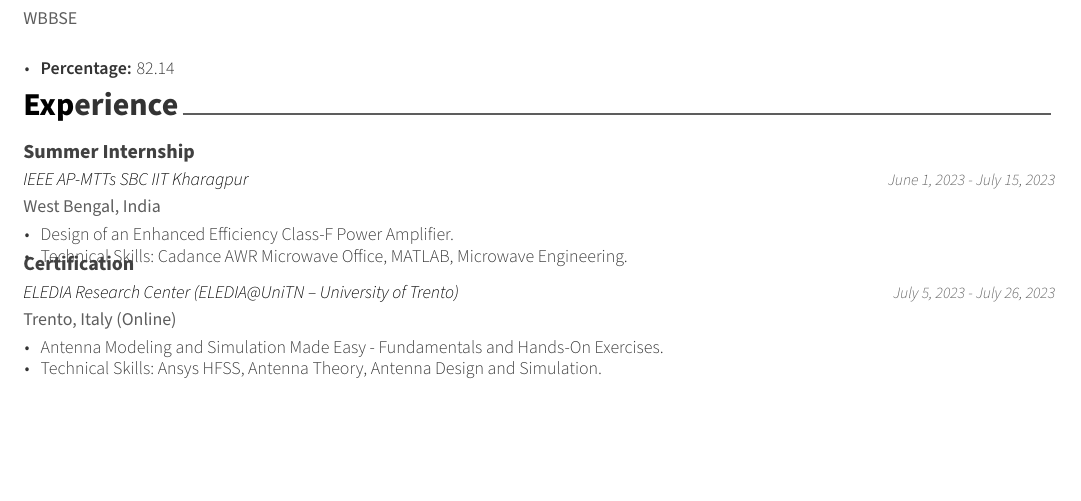
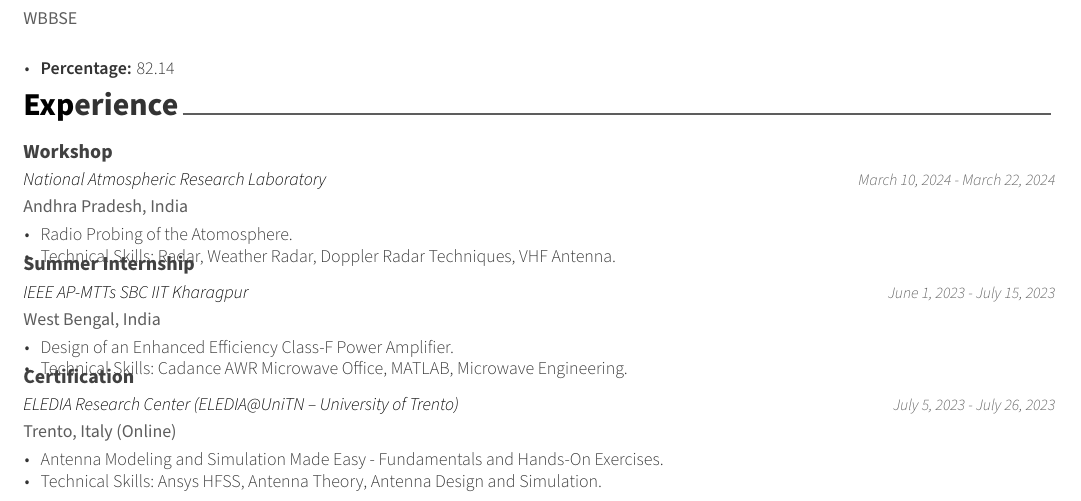
Before and after one commit to DhimanSarkar/DhimanSarkar, a LaTeX CV (Resume/src/resume.tex, which reads Resume/src/cv/experience.tex): part of page 1 of 3, cut so that both start at the same text, the shorter picture padded with empty space. Compiled offline with XeLaTeX.

Commit message:
NARL Workshop

```diff
--- a/Resume/src/cv/experience.tex
+++ b/Resume/src/cv/experience.tex
@@ -8,6 +8,21 @@
 %	CONTENT
 %-------------------------------------------------------------------------------
 \begin{cventries}
+
+%---------------------------------------------------------
+  \cventry
+    {Workshop} % Job title
+    {National Atmospheric Research Laboratory} % Organisation
+    {Andhra Pradesh, India} % Location
+    {March 10, 2024 - March 22, 2024} % Date(s)
+    {
+      \begin{cvitems} % Description(s) of tasks/responsibilities
+        \item {Radio Probing of the Atomosphere.}
+        \item {\text{Technical Skills:} Radar, Weather Radar, Doppler Radar Techniques, VHF Antenna.}
+      \end{cvitems}
+    }
+
+%---------------------------------------------------------
 
 %---------------------------------------------------------
   \cventry
```
